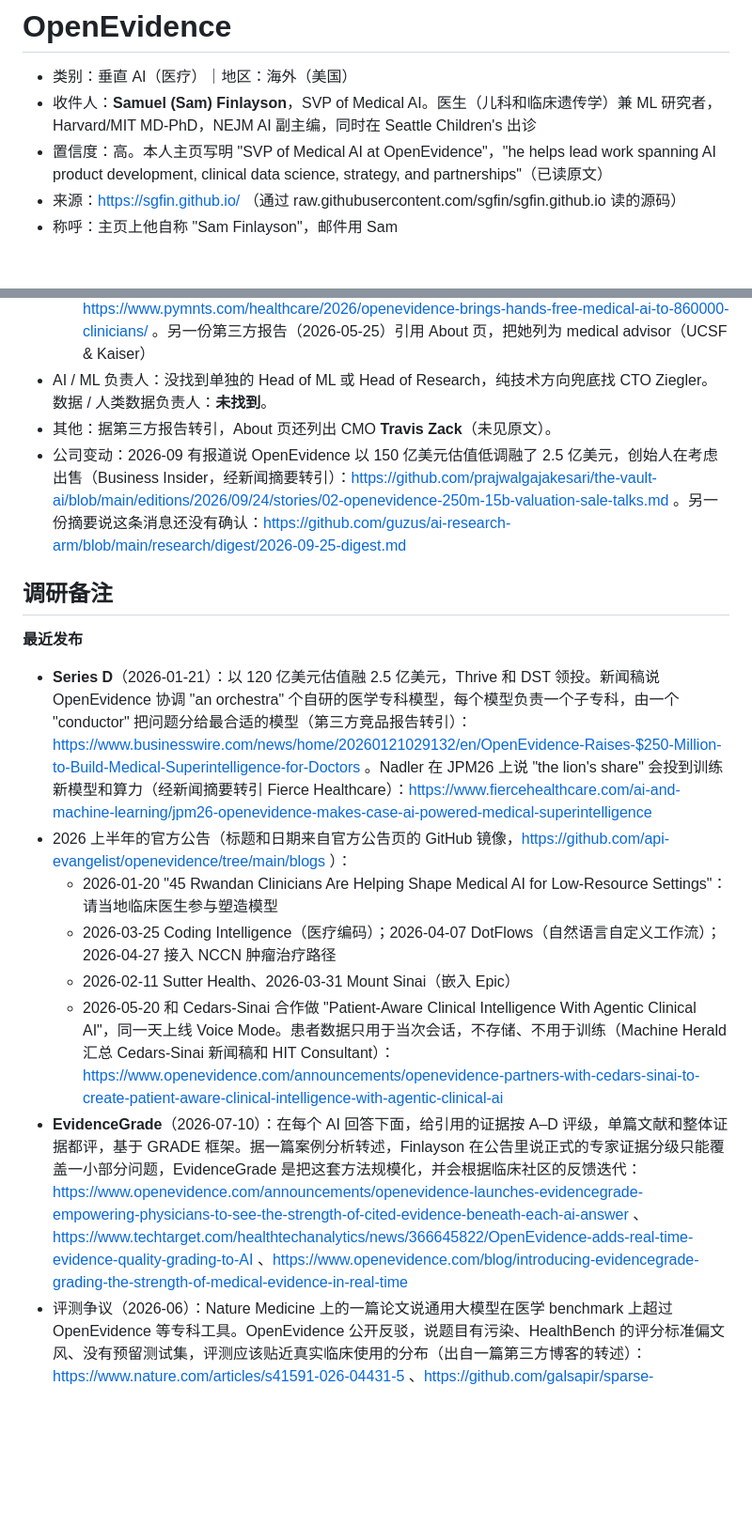
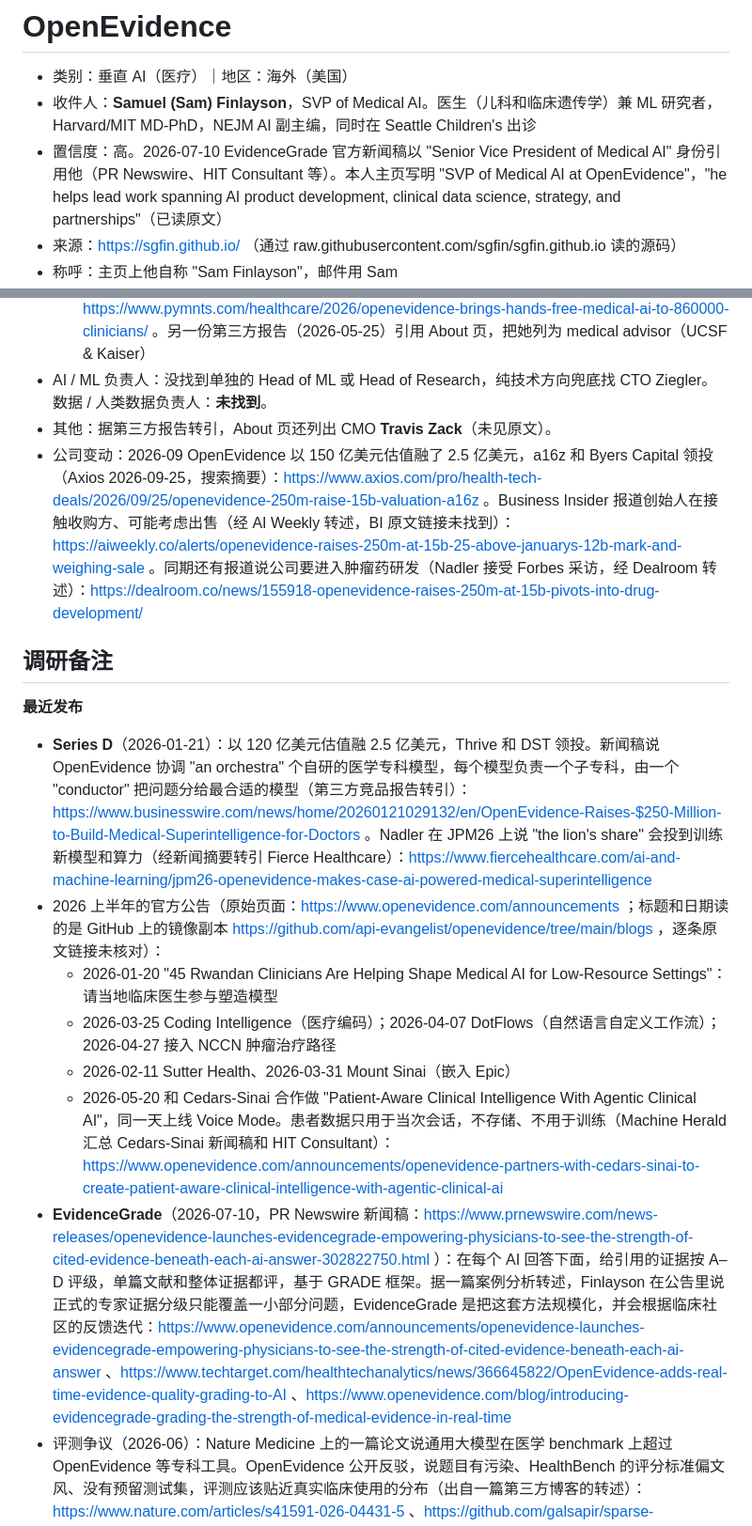
Before and after one commit to wangchen0802/outreaching, a Markdown page: drafts/openevidence.md, 2 parts joined by grey strips. Shown at 94% size. Rendered like a GitHub page; blank space fills up the shorter version.

Commit message:
Verify Meta MSL, OpenAI and OpenEvidence drafts
Co-Authored-By: Claude Opus 5.5 <noreply@anthropic.com>
Claude-Session: https://claude.ai/code/session_01PyZEqE4P2qvYrjwPbToT2B

```diff
--- a/drafts/openevidence.md
+++ b/drafts/openevidence.md
@@ -2,7 +2,7 @@
 
 - 类别：垂直 AI（医疗）｜地区：海外（美国）
 - 收件人：**Samuel (Sam) Finlayson**，SVP of Medical AI。医生（儿科和临床遗传学）兼 ML 研究者，Harvard/MIT MD-PhD，NEJM AI 副主编，同时在 Seattle Children's 出诊
-- 置信度：高。本人主页写明 "SVP of Medical AI at OpenEvidence"，"he helps lead work spanning AI product development, clinical data science, strategy, and partnerships"（已读原文）
+- 置信度：高。2026-07-10 EvidenceGrade 官方新闻稿以 "Senior Vice President of Medical AI" 身份引用他（PR Newswire、HIT Consultant 等）。本人主页写明 "SVP of Medical AI at OpenEvidence"，"he helps lead work spanning AI product development, clinical data science, strategy, and partnerships"（已读原文）
 - 来源：https://sgfin.github.io/ （通过 raw.githubusercontent.com/sgfin/sgfin.github.io 读的源码）
 - 称呼：主页上他自称 "Sam Finlayson"，邮件用 Sam
 - 备选：
@@ -10,18 +10,18 @@
   - **Ania Bilski, MD**，VP of Clinical AI，急诊医生。头衔出自 PYMNTS 2026-05 的 Voice Mode 报道（经 Machine Herald 转引，未见原文）：https://www.pymnts.com/healthcare/2026/openevidence-brings-hands-free-medical-ai-to-860000-clinicians/ 。另一份第三方报告（2026-05-25）引用 About 页，把她列为 medical advisor（UCSF & Kaiser）
 - AI / ML 负责人：没找到单独的 Head of ML 或 Head of Research，纯技术方向兜底找 CTO Ziegler。数据 / 人类数据负责人：**未找到**。
 - 其他：据第三方报告转引，About 页还列出 CMO **Travis Zack**（未见原文）。
-- 公司变动：2026-09 有报道说 OpenEvidence 以 150 亿美元估值低调融了 2.5 亿美元，创始人在考虑出售（Business Insider，经新闻摘要转引）：https://github.com/prajwalgajakesari/the-vault-ai/blob/main/editions/2026/09/24/stories/02-openevidence-250m-15b-valuation-sale-talks.md 。另一份摘要说这条消息还没有确认：https://github.com/guzus/ai-research-arm/blob/main/research/digest/2026-09-25-digest.md
+- 公司变动：2026-09 OpenEvidence 以 150 亿美元估值融了 2.5 亿美元，a16z 和 Byers Capital 领投（Axios 2026-09-25，搜索摘要）：https://www.axios.com/pro/health-tech-deals/2026/09/25/openevidence-250m-raise-15b-valuation-a16z 。Business Insider 报道创始人在接触收购方、可能考虑出售（经 AI Weekly 转述，BI 原文链接未找到）：https://aiweekly.co/alerts/openevidence-raises-250m-at-15b-25-above-januarys-12b-mark-and-weighing-sale 。同期还有报道说公司要进入肿瘤药研发（Nadler 接受 Forbes 采访，经 Dealroom 转述）：https://dealroom.co/news/155918-openevidence-raises-250m-at-15b-pivots-into-drug-development/
 
 ## 调研备注
 
 **最近发布**
 - **Series D**（2026-01-21）：以 120 亿美元估值融 2.5 亿美元，Thrive 和 DST 领投。新闻稿说 OpenEvidence 协调 "an orchestra" 个自研的医学专科模型，每个模型负责一个子专科，由一个 "conductor" 把问题分给最合适的模型（第三方竞品报告转引）：https://www.businesswire.com/news/home/20260121029132/en/OpenEvidence-Raises-$250-Million-to-Build-Medical-Superintelligence-for-Doctors 。Nadler 在 JPM26 上说 "the lion's share" 会投到训练新模型和算力（经新闻摘要转引 Fierce Healthcare）：https://www.fiercehealthcare.com/ai-and-machine-learning/jpm26-openevidence-makes-case-ai-powered-medical-superintelligence
-- 2026 上半年的官方公告（标题和日期来自官方公告页的 GitHub 镜像，https://github.com/api-evangelist/openevidence/tree/main/blogs ）：
+- 2026 上半年的官方公告（原始页面：https://www.openevidence.com/announcements ；标题和日期读的是 GitHub 上的镜像副本 https://github.com/api-evangelist/openevidence/tree/main/blogs ，逐条原文链接未核对）：
   - 2026-01-20 "45 Rwandan Clinicians Are Helping Shape Medical AI for Low-Resource Settings"：请当地临床医生参与塑造模型
   - 2026-03-25 Coding Intelligence（医疗编码）；2026-04-07 DotFlows（自然语言自定义工作流）；2026-04-27 接入 NCCN 肿瘤治疗路径
   - 2026-02-11 Sutter Health、2026-03-31 Mount Sinai（嵌入 Epic）
   - 2026-05-20 和 Cedars-Sinai 合作做 "Patient-Aware Clinical Intelligence With Agentic Clinical AI"，同一天上线 Voice Mode。患者数据只用于当次会话，不存储、不用于训练（Machine Herald 汇总 Cedars-Sinai 新闻稿和 HIT Consultant）：https://www.openevidence.com/announcements/openevidence-partners-with-cedars-sinai-to-create-patient-aware-clinical-intelligence-with-agentic-clinical-ai
-- **EvidenceGrade**（2026-07-10）：在每个 AI 回答下面，给引用的证据按 A–D 评级，单篇文献和整体证据都评，基于 GRADE 框架。据一篇案例分析转述，Finlayson 在公告里说正式的专家证据分级只能覆盖一小部分问题，EvidenceGrade 是把这套方法规模化，并会根据临床社区的反馈迭代：https://www.openevidence.com/announcements/openevidence-launches-evidencegrade-empowering-physicians-to-see-the-strength-of-cited-evidence-beneath-each-ai-answer 、https://www.techtarget.com/healthtechanalytics/news/366645822/OpenEvidence-adds-real-time-evidence-quality-grading-to-AI 、https://www.openevidence.com/blog/introducing-evidencegrade-grading-the-strength-of-medical-evidence-in-real-time
+- **EvidenceGrade**（2026-07-10，PR Newswire 新闻稿：https://www.prnewswire.com/news-releases/openevidence-launches-evidencegrade-empowering-physicians-to-see-the-strength-of-cited-evidence-beneath-each-ai-answer-302822750.html ）：在每个 AI 回答下面，给引用的证据按 A–D 评级，单篇文献和整体证据都评，基于 GRADE 框架。据一篇案例分析转述，Finlayson 在公告里说正式的专家证据分级只能覆盖一小部分问题，EvidenceGrade 是把这套方法规模化，并会根据临床社区的反馈迭代：https://www.openevidence.com/announcements/openevidence-launches-evidencegrade-empowering-physicians-to-see-the-strength-of-cited-evidence-beneath-each-ai-answer 、https://www.techtarget.com/healthtechanalytics/news/366645822/OpenEvidence-adds-real-time-evidence-quality-grading-to-AI 、https://www.openevidence.com/blog/introducing-evidencegrade-grading-the-strength-of-medical-evidence-in-real-time
 - 评测争议（2026-06）：Nature Medicine 上的一篇论文说通用大模型在医学 benchmark 上超过 OpenEvidence 等专科工具。OpenEvidence 公开反驳，说题目有污染、HealthBench 的评分标准偏文风、没有预留测试集，评测应该贴近真实临床使用的分布（出自一篇第三方博客的转述）：https://www.nature.com/articles/s41591-026-04431-5 、https://github.com/galsapir/sparse-thoughts/blob/main/_posts/2026-06-14-what-did-they-actually-measure.md
 - 规模：2026-05 有 86 万名经过认证的美国临床医生在用，每天超过 100 万次提问（PYMNTS，经 Machine Herald 转引）。
 
```
Also changed, not shown: other parts of drafts/openevidence.md (+1 -1 lines), drafts/meta-msl.md (+6 -4 lines), drafts/openai.md (+3 -3 lines).
